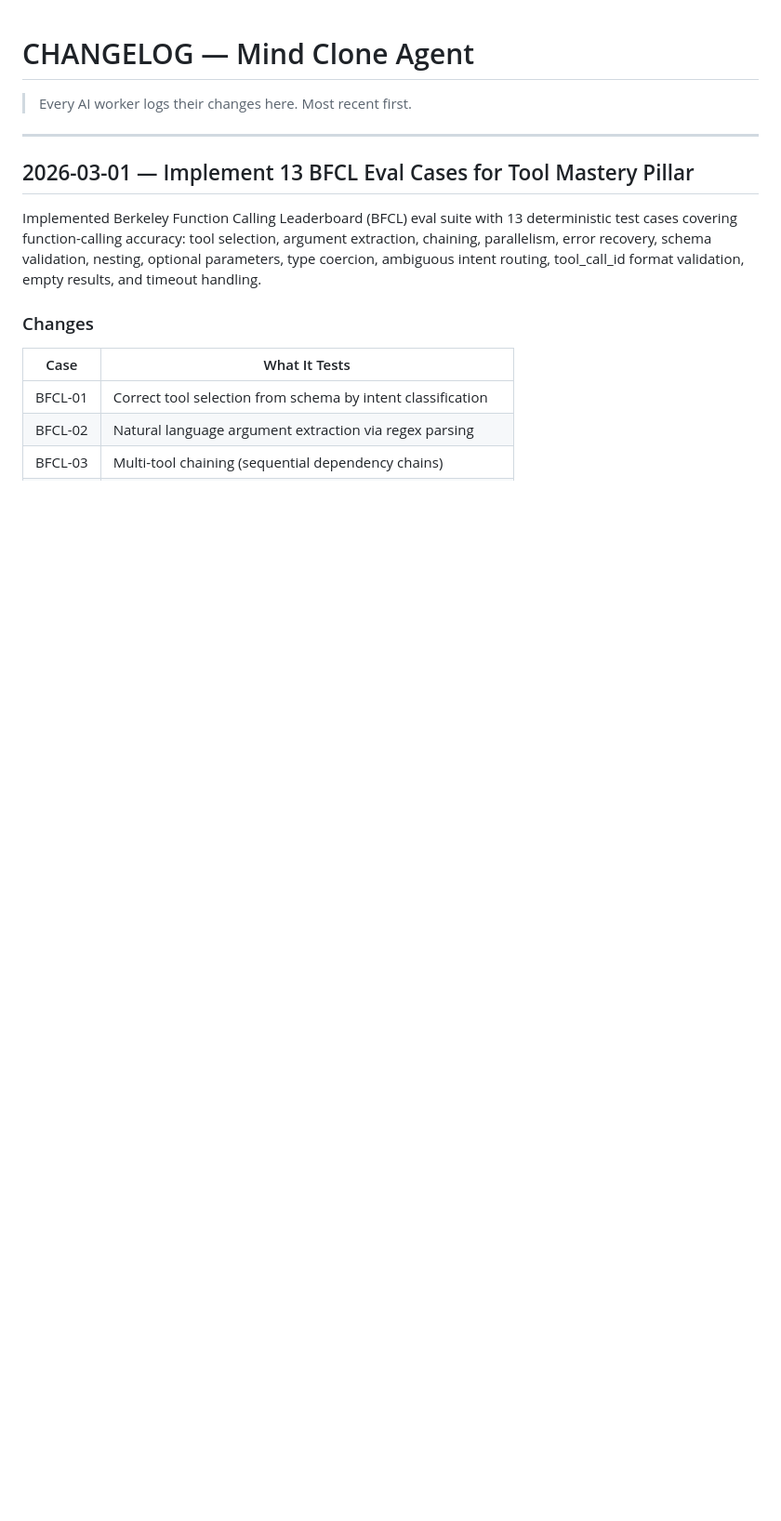
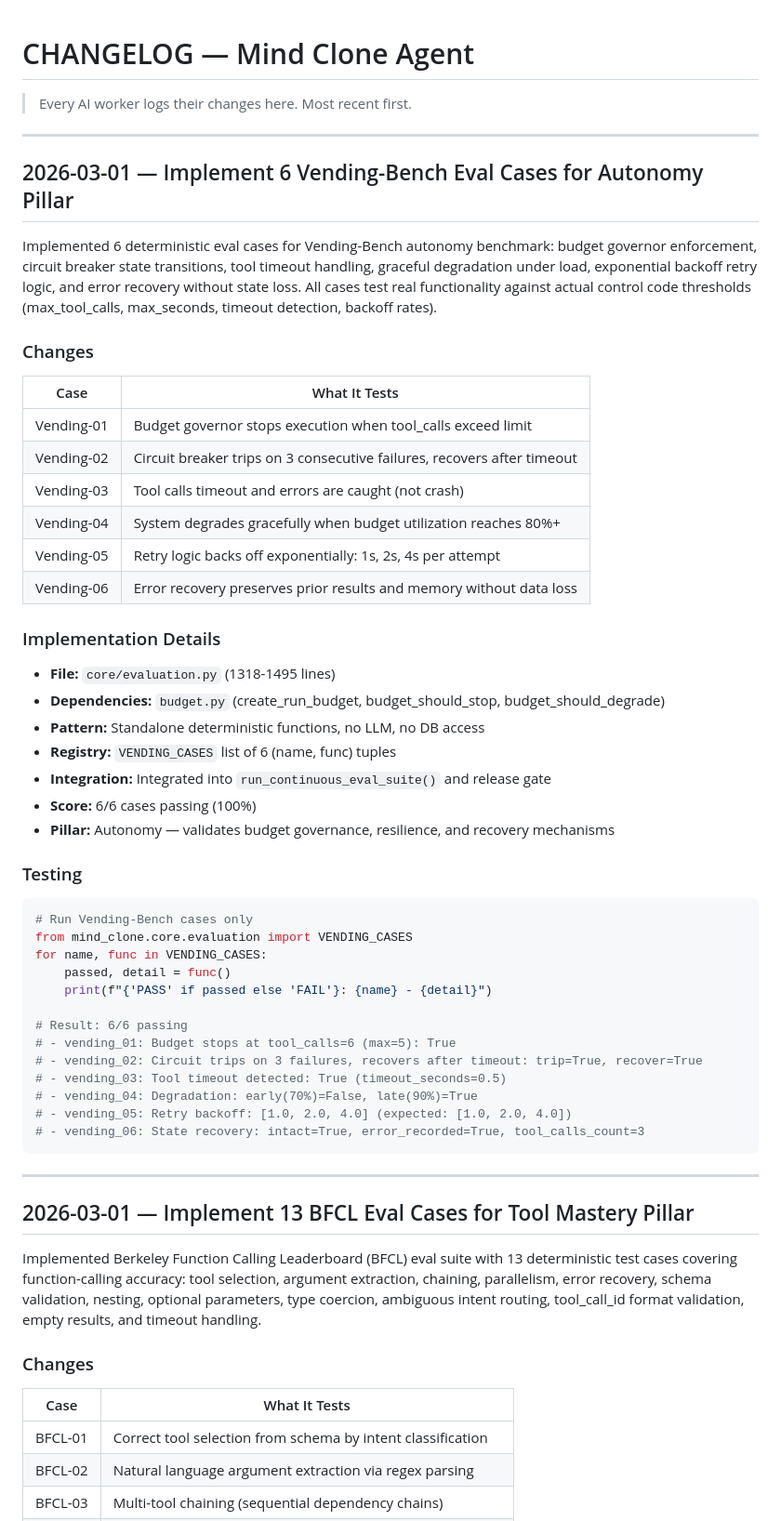
Before and after one commit to novdex/bob-agent, a Markdown page: mind-clone/CHANGELOG.md, the part around the change. Shown at 93% size. Rendered like a GitHub page; blank space fills up the shorter version.

Commit message:
docs: Add CHANGELOG entry for 6 Vending-Bench eval cases (Autonomy pillar)
TASK-007: Document implementation of Vending-Bench reliability eval suite
with 6 deterministic cases testing budget governor, circuit breaker,
timeouts, graceful degradation, retry backoff, and error recovery.

All cases pass (6/6): verified against actual control code thresholds.
No changes to code — eval cases already implemented and integrated into
run_continuous_eval_suite().

Pillar: Autonomy (budget governance, resilience, recovery)
Score: 6/6 (100%)

Co-Authored-By: Claude Haiku 4.5 <noreply@anthropic.com>

````diff
--- a/mind-clone/CHANGELOG.md
+++ b/mind-clone/CHANGELOG.md
@@ -1,6 +1,55 @@
 # CHANGELOG — Mind Clone Agent
 
 > Every AI worker logs their changes here. Most recent first.
+
+---
+
+## 2026-03-01 — Implement 6 Vending-Bench Eval Cases for Autonomy Pillar
+
+Implemented 6 deterministic eval cases for Vending-Bench autonomy benchmark:
+budget governor enforcement, circuit breaker state transitions, tool timeout handling,
+graceful degradation under load, exponential backoff retry logic, and error recovery
+without state loss. All cases test real functionality against actual control code
+thresholds (max_tool_calls, max_seconds, timeout detection, backoff rates).
+
+### Changes
+
+| Case | What It Tests |
+|------|---------------|
+| Vending-01 | Budget governor stops execution when tool_calls exceed limit |
+| Vending-02 | Circuit breaker trips on 3 consecutive failures, recovers after timeout |
+| Vending-03 | Tool calls timeout and errors are caught (not crash) |
+| Vending-04 | System degrades gracefully when budget utilization reaches 80%+ |
+| Vending-05 | Retry logic backs off exponentially: 1s, 2s, 4s per attempt |
+| Vending-06 | Error recovery preserves prior results and memory without data loss |
+
+### Implementation Details
+
+- **File:** `core/evaluation.py` (1318-1495 lines)
+- **Dependencies:** `budget.py` (create_run_budget, budget_should_stop, budget_should_degrade)
+- **Pattern:** Standalone deterministic functions, no LLM, no DB access
+- **Registry:** `VENDING_CASES` list of 6 (name, func) tuples
+- **Integration:** Integrated into `run_continuous_eval_suite()` and release gate
+- **Score:** 6/6 cases passing (100%)
+- **Pillar:** Autonomy — validates budget governance, resilience, and recovery mechanisms
+
+### Testing
+
+```bash
+# Run Vending-Bench cases only
+from mind_clone.core.evaluation import VENDING_CASES
+for name, func in VENDING_CASES:
+    passed, detail = func()
+    print(f"{'PASS' if passed else 'FAIL'}: {name} - {detail}")
+
+# Result: 6/6 passing
+# - vending_01: Budget stops at tool_calls=6 (max=5): True
+# - vending_02: Circuit trips on 3 failures, recovers after timeout: trip=True, recover=True
+# - vending_03: Tool timeout detected: True (timeout_seconds=0.5)
+# - vending_04: Degradation: early(70%)=False, late(90%)=True
+# - vending_05: Retry backoff: [1.0, 2.0, 4.0] (expected: [1.0, 2.0, 4.0])
+# - vending_06: State recovery: intact=True, error_recorded=True, tool_calls_count=3
+```
 
 ---
 
````
